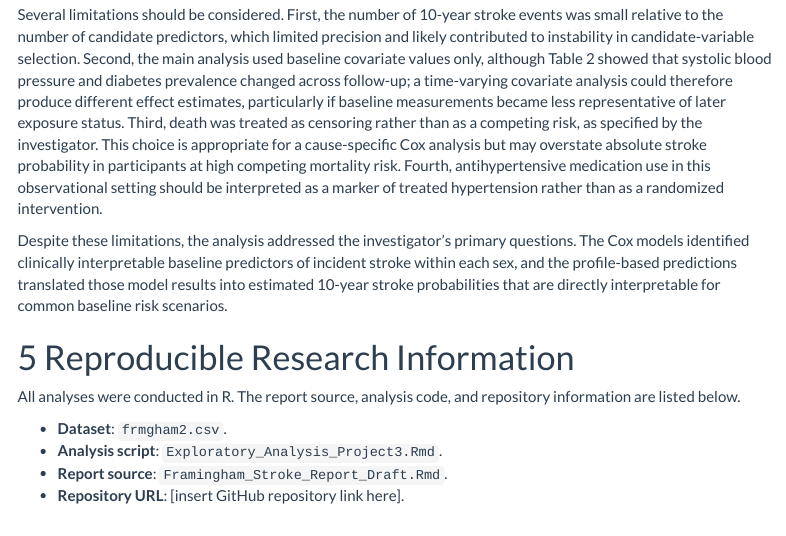
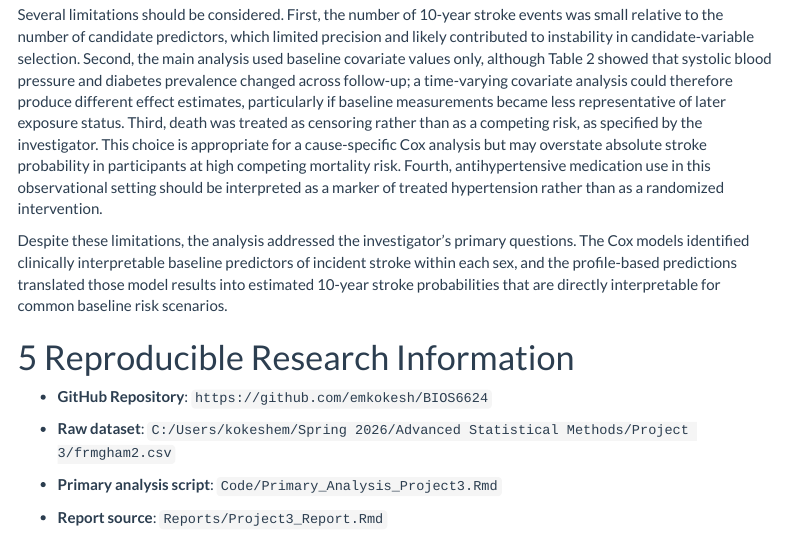
Before and after one commit to emkokesh/BIOS6624, an R Markdown document (Project3/Reports/Project3_Report.Rmd): the page in a window 1100 px wide, from 4740 px down. Rendered offline with R 4.5, knitr and Pandoc, with nearby package versions; some code elsewhere in the file could not run offline; menus at the side of the page are left out.

Commit message:
added reproducible research details to project 3 report

```diff
--- a/Project3/Reports/Project3_Report.Rmd
+++ b/Project3/Reports/Project3_Report.Rmd
@@ -821,11 +821,13 @@ Several limitations should be considered. First, the number of 10-year stroke ev
 
 Despite these limitations, the analysis addressed the investigator's primary questions. The Cox models identified clinically interpretable baseline predictors of incident stroke within each sex, and the profile-based predictions translated those model results into estimated 10-year stroke probabilities that are directly interpretable for common baseline risk scenarios.
 
+
 # Reproducible Research Information
 
-All analyses were conducted in R. The report source, analysis code, and repository information are listed below.
+- **GitHub Repository**: `https://github.com/emkokesh/BIOS6624`
 
-- **Dataset**: `frmgham2.csv`.
-- **Analysis script**: `Exploratory_Analysis_Project3.Rmd`.
-- **Report source**: `Framingham_Stroke_Report_Draft.Rmd`.
-- **Repository URL**: `r repo_url`.
+- **Raw dataset**: `C:/Users/kokeshem/Spring 2026/Advanced Statistical Methods/Project 3/frmgham2.csv`
+
+- **Primary analysis script**: `Code/Primary_Analysis_Project3.Rmd`
+
+- **Report source**: `Reports/Project3_Report.Rmd`
```
